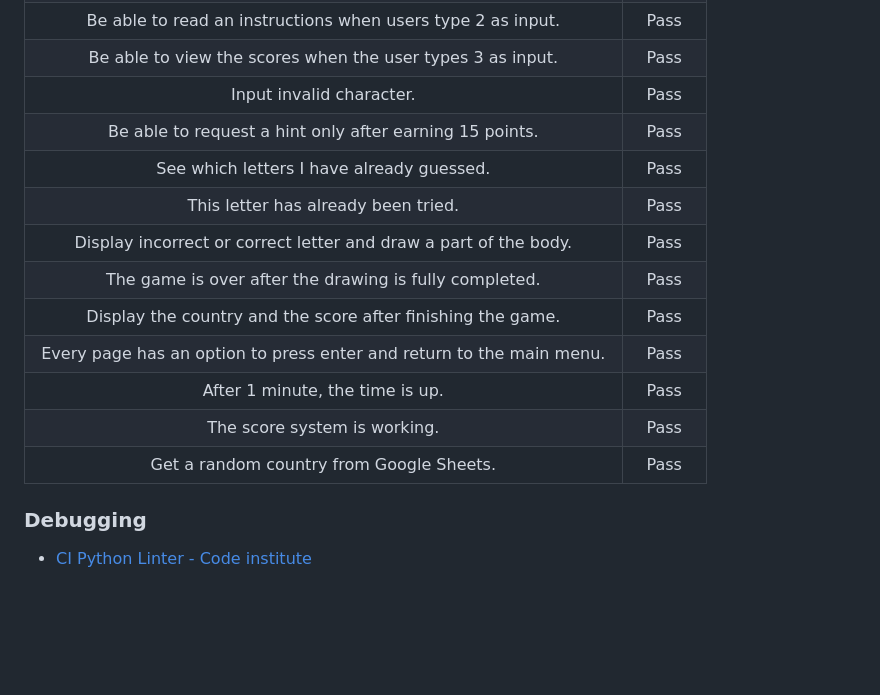
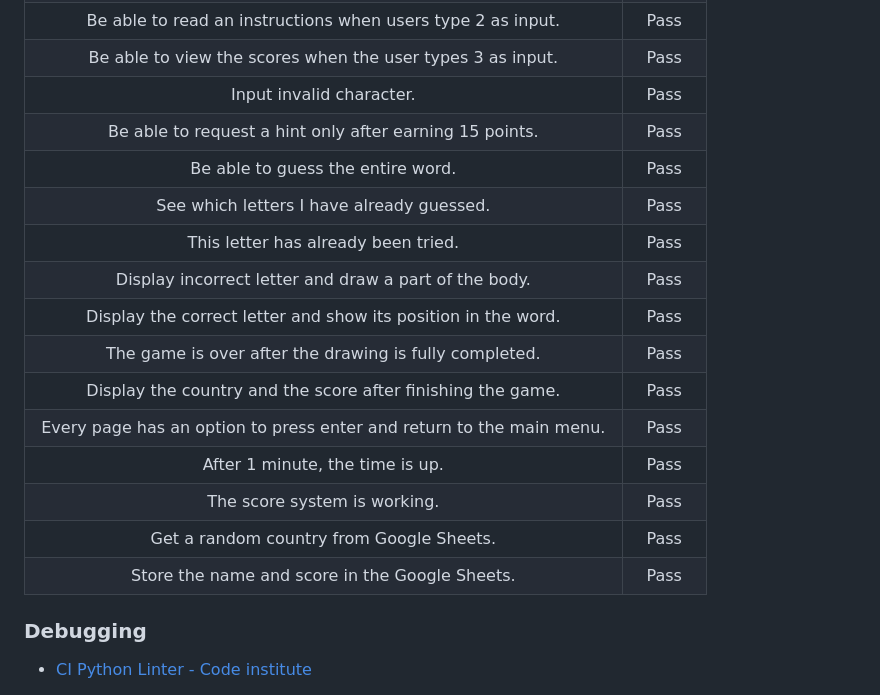
Before and after one commit to danijuniordev/country-hangman, a Markdown page: README.md, the part around the change. Rendered like a GitHub page; blank space fills up the shorter version.

Commit message:
Add content to read me

```diff
--- a/README.md
+++ b/README.md
@@ -118,15 +118,18 @@ The hint system is a way to help users guess the word, but before you ask for a
 | Be able to view the scores when the user types 3 as input. | Pass |
 | Input invalid character. | Pass |
 | Be able to request a hint only after earning 15 points. | Pass |
+| Be able to guess the entire word.| Pass |
 | See which letters I have already guessed. | Pass |
 | This letter has already been tried. | Pass |
-| Display incorrect or correct letter and draw a part of the body. | Pass |
+| Display incorrect letter and draw a part of the body. | Pass |
+| Display the correct letter and show its position in the word. | Pass |
 | The game is over after the drawing is fully completed. | Pass |
 | Display the country and the score after finishing the game. | Pass |
 | Every page has an option to press enter and return to the main menu. | Pass |
 | After 1 minute, the time is up. | Pass |
 | The score system is working. | Pass |
 | Get a random country from Google Sheets. | Pass |
+| Store the name and score in the Google Sheets. | Pass |
 
 ### Debugging
 
```
